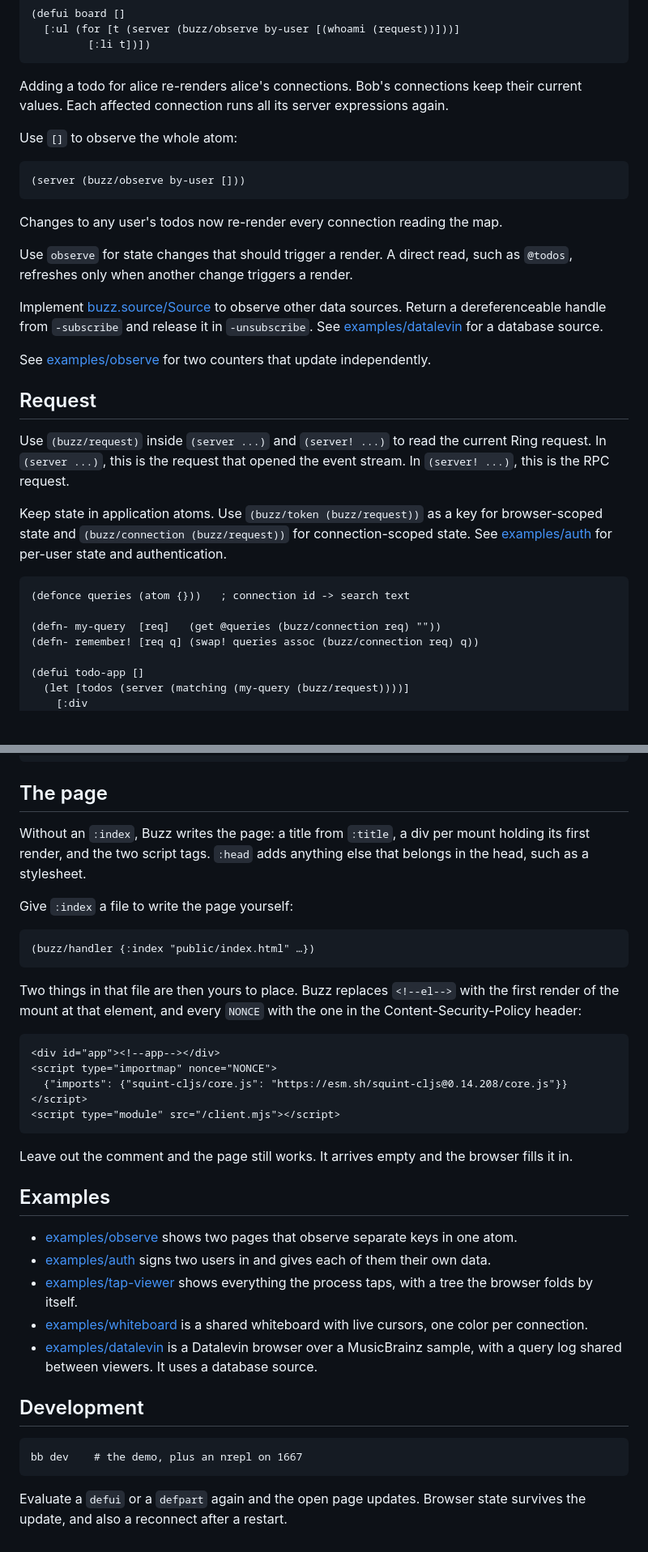
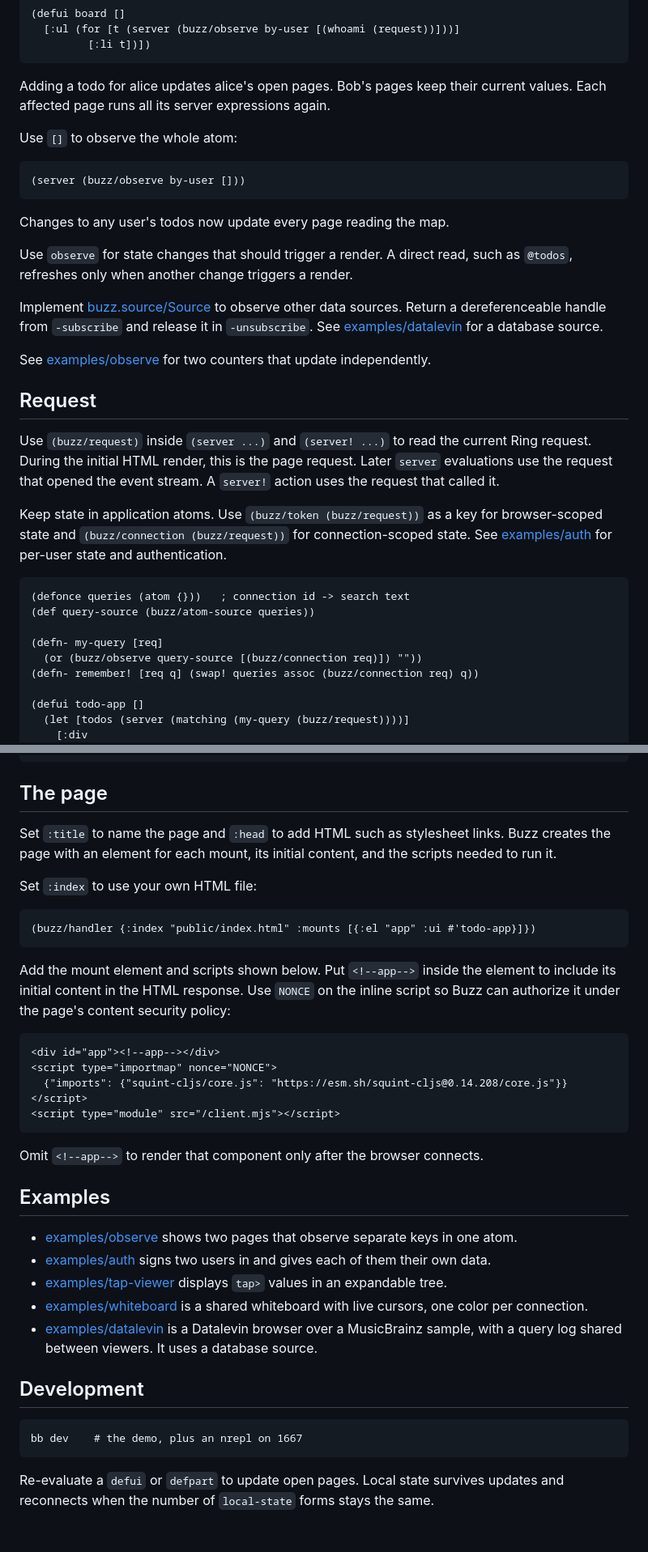
Before and after one commit to borkdude/buzz, a Markdown page: README.md, 2 parts joined by grey strips. Shown at 81% size. Rendered like a GitHub page; blank space fills up the shorter version.

````diff
--- a/README.md
+++ b/README.md
@@ -153,8 +157,8 @@ connections that read it.
          [:li t])])
 ```
 
-Adding a todo for alice re-renders alice's connections. Bob's connections
-keep their current values. Each affected connection runs all its server
+Adding a todo for alice updates alice's open pages. Bob's pages
+keep their current values. Each affected page runs all its server
 expressions again.
 
 Use `[]` to observe the whole atom:
@@ -163,7 +167,7 @@ Use `[]` to observe the whole atom:
 (server (buzz/observe by-user []))
 ```
 
-Changes to any user's todos now re-render every connection reading the map.
+Changes to any user's todos now update every page reading the map.
 
 Use `observe` for state changes that should trigger a render. A direct read,
 such as `@todos`, refreshes only when another change triggers a render.
@@ -179,8 +183,9 @@ independently.
 ## Request
 
 Use `(buzz/request)` inside `(server ...)` and `(server! ...)` to read the
-current Ring request. In `(server ...)`, this is the request that opened the
-event stream. In `(server! ...)`, this is the RPC request.
+current Ring request. During the initial HTML render, this is the page
+request. Later `server` evaluations use the request that opened the event
+stream. A `server!` action uses the request that called it.
 
 Keep state in application atoms. Use `(buzz/token (buzz/request))` as a key for
 browser-scoped state and `(buzz/connection (buzz/request))` for
@@ -189,8 +194,10 @@ and authentication.
 
 ```clojure
 (defonce queries (atom {}))   ; connection id -> search text
+(def query-source (buzz/atom-source queries))
 
-(defn- my-query  [req]   (get @queries (buzz/connection req) ""))
+(defn- my-query [req]
+  (or (buzz/observe query-source [(buzz/connection req)]) ""))
 (defn- remember! [req q] (swap! queries assoc (buzz/connection req) q))
 
 (defui todo-app []
@@ -211,19 +218,20 @@ connection-scoped state. Buzz passes it the request that opened the connection:
 
 ## The page
 
-Without an `:index`, Buzz writes the page: a title from `:title`, a div per
-mount holding its first render, and the two script tags. `:head` adds anything
-else that belongs in the head, such as a stylesheet.
+Set `:title` to name the page and `:head` to add HTML such as stylesheet
+links. Buzz creates the page with an element for each mount, its initial
+content, and the scripts needed to run it.
 
-Give `:index` a file to write the page yourself:
+Set `:index` to use your own HTML file:
 
 ```clojure
-(buzz/handler {:index "public/index.html" …})
+(buzz/handler {:index "public/index.html" :mounts [{:el "app" :ui #'todo-app}]})
 ```
 
-Two things in that file are then yours to place. Buzz replaces `<!--el-->` with
-the first render of the mount at that element, and every `NONCE` with the one in
-the Content-Security-Policy header:
+Add the mount element and scripts shown below. Put `<!--app-->` inside the
+element to include its initial content in the HTML response. Use `NONCE` on
+the inline script so Buzz can authorize it under the page's content security
+policy:
 
 ```html
 <div id="app"><!--app--></div>
@@ -233,16 +241,15 @@ the Content-Security-Policy header:
 <script type="module" src="/client.mjs"></script>
 ```
 
-Leave out the comment and the page still works. It arrives empty and the browser
-fills it in.
+Omit `<!--app-->` to render that component only after the browser connects.
 
 ## Examples
 
 - [examples/observe](examples/observe) shows two pages that observe separate keys in one atom.
 - [examples/auth](examples/auth) signs two users in and gives each of them
   their own data.
-- [examples/tap-viewer](examples/tap-viewer) shows everything the process taps, with a tree
-  the browser folds by itself.
+- [examples/tap-viewer](examples/tap-viewer) displays `tap>` values in an
+  expandable tree.
 - [examples/whiteboard](examples/whiteboard) is a shared whiteboard with live
   cursors, one color per connection.
 - [examples/datalevin](examples/datalevin) is a Datalevin browser over a
@@ -252,5 +259,5 @@ fills it in.
 
     bb dev    # the demo, plus an nrepl on 1667
 
-Evaluate a `defui` or a `defpart` again and the open page updates. Browser state
-survives the update, and also a reconnect after a restart.
+Re-evaluate a `defui` or `defpart` to update open pages. Local state survives
+updates and reconnects when the number of `local-state` forms stays the same.
````
Also changed, not shown: other parts of README.md (+45 -41 lines).
